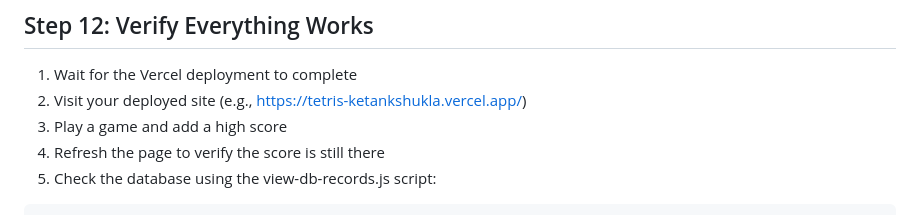
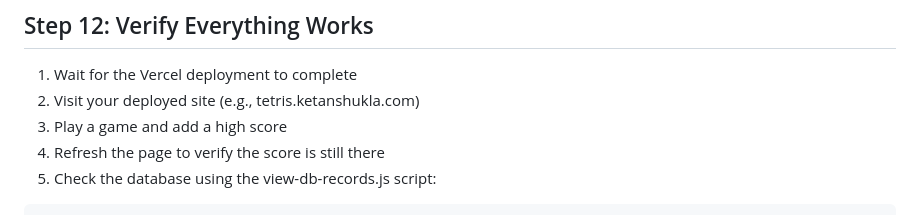
Before and after one commit to ketankshukla/tetris, a Markdown page: RESET_PROJECT_GUIDE.md, the part around the change. GitHub-like rendering.

Commit message:
Update URLs to use custom domain tetris.ketanshukla.com

```diff
--- a/RESET_PROJECT_GUIDE.md
+++ b/RESET_PROJECT_GUIDE.md
@@ -131,7 +131,7 @@ This will trigger a new deployment on Vercel.
 ## Step 12: Verify Everything Works
 
 1. Wait for the Vercel deployment to complete
-2. Visit your deployed site (e.g., https://tetris-ketankshukla.vercel.app/)
+2. Visit your deployed site (e.g., tetris.ketanshukla.com)
 3. Play a game and add a high score
 4. Refresh the page to verify the score is still there
 5. Check the database using the view-db-records.js script:
```
Also changed, not shown: 1 other file.
